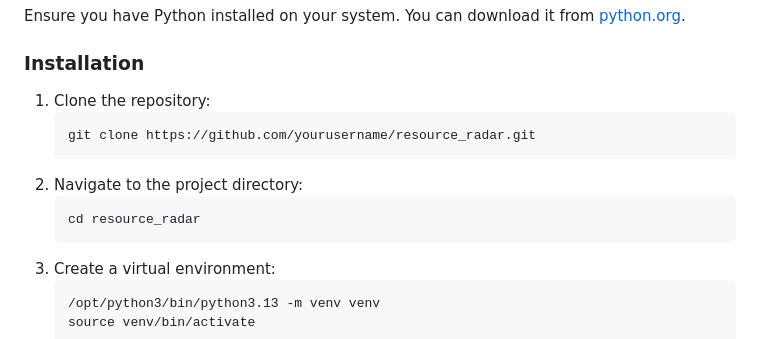
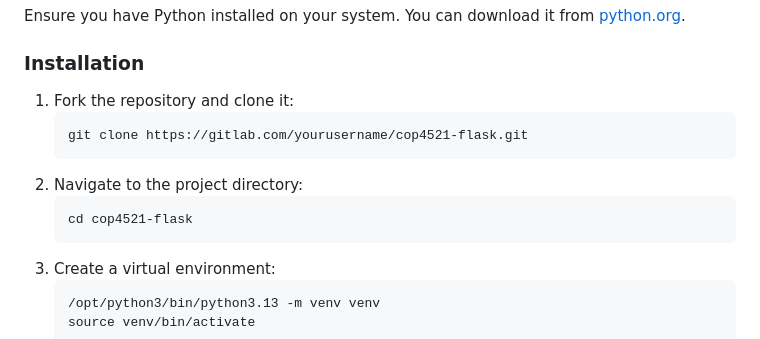
Before and after one commit to sampauly/ResourceRadar, a Markdown page: README.md, the part around the change. Drawn GitHub-style.

Commit message:
Edit README.md Updated git link

````diff
--- a/README.md
+++ b/README.md
@@ -53,13 +53,13 @@ Ensure you have Python installed on your system. You can download it from [pytho
 
 ### Installation
 
-1. Clone the repository:
+1. Fork the repository and clone it:
    ```bash
-   git clone https://github.com/yourusername/resource_radar.git
+   git clone https://gitlab.com/yourusername/cop4521-flask.git
    ```
 2. Navigate to the project directory:
    ```bash
-   cd resource_radar
+   cd cop4521-flask
    ```
 3. Create a virtual environment:
    ```bash
````
